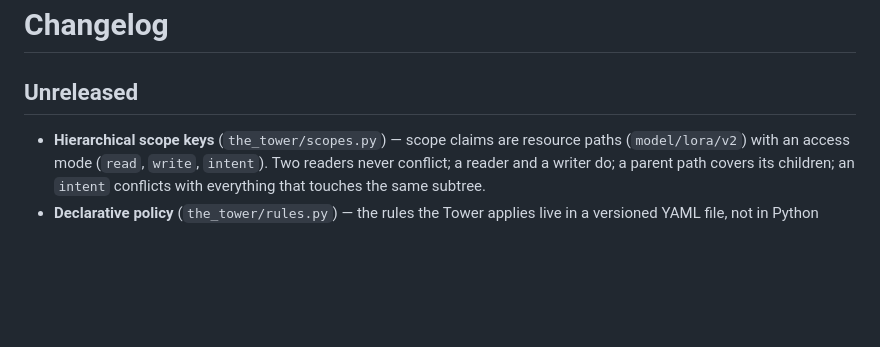
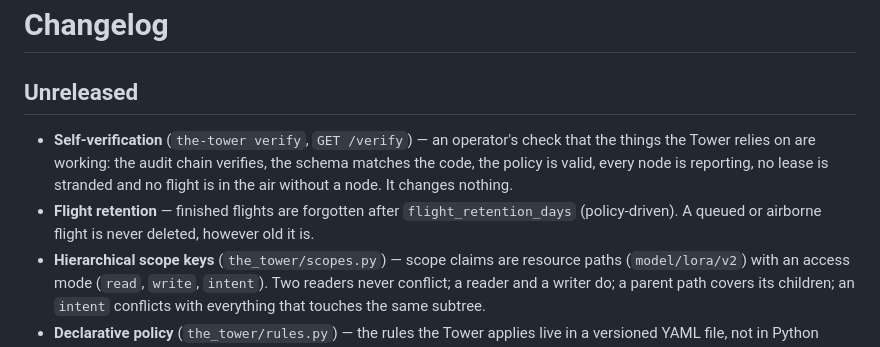
Before and after one commit to hamanakam1/the-tower, a Markdown page: CHANGELOG.md, the part around the change. Drawn GitHub-style; blank space fills up the shorter version.

```diff
--- a/CHANGELOG.md
+++ b/CHANGELOG.md
@@ -1,6 +1,14 @@
 # Changelog
 
 ## Unreleased
+- **Self-verification** (`the-tower verify`, `GET /verify`) — an operator's
+  check that the things the Tower relies on are working: the audit chain
+  verifies, the schema matches the code, the policy is valid, every node is
+  reporting, no lease is stranded and no flight is in the air without a
+  node. It changes nothing.
+- **Flight retention** — finished flights are forgotten after
+  `flight_retention_days` (policy-driven). A queued or airborne flight is
+  never deleted, however old it is.
 - **Hierarchical scope keys** (`the_tower/scopes.py`) — scope claims are
   resource paths (`model/lora/v2`) with an access mode (`read`, `write`,
   `intent`). Two readers never conflict; a reader and a writer do; a parent
```
Also changed, not shown: README.md (+9 -0 lines).
